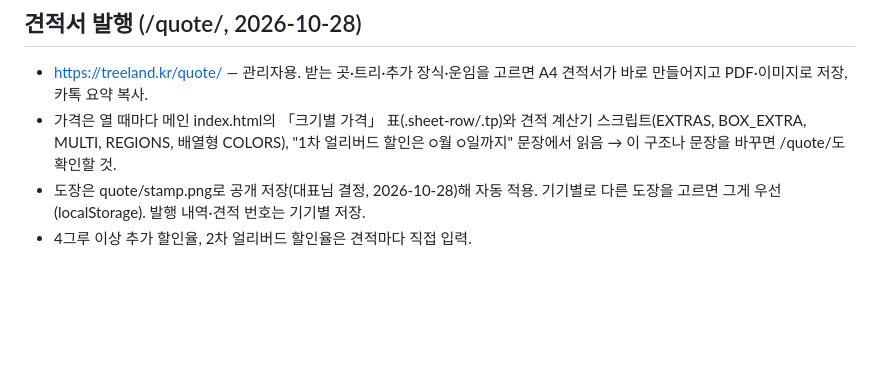
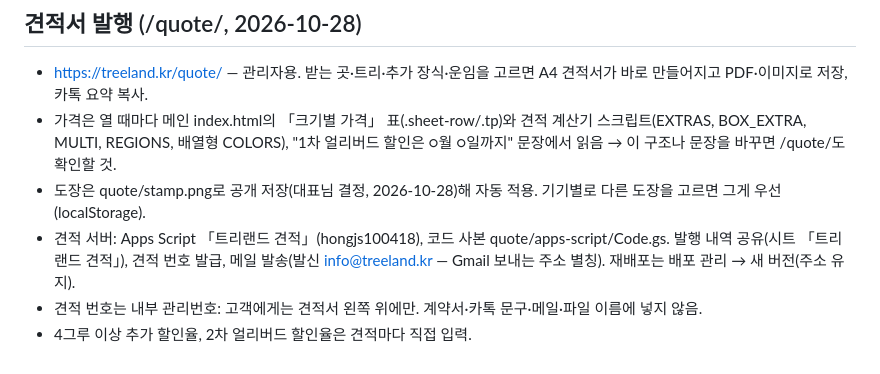
Before and after one commit to treeland-123/treeland-site, a Markdown page: WORKFLOW.md, the part around the change. Drawn GitHub-style; blank space fills up the shorter version.

Commit message:
WORKFLOW: 견적 서버·메일 발송·내부 견적 번호 설명
Co-Authored-By: Claude Opus 5.5 <noreply@anthropic.com>
Claude-Session: https://claude.ai/code/session_01RoLivhey8Fs3WJDcKbUWKe

```diff
--- a/WORKFLOW.md
+++ b/WORKFLOW.md
@@ -37,5 +37,7 @@
 ## 견적서 발행 (/quote/, 2026-10-28)
 - https://treeland.kr/quote/ — 관리자용. 받는 곳·트리·추가 장식·운임을 고르면 A4 견적서가 바로 만들어지고 PDF·이미지로 저장, 카톡 요약 복사.
 - 가격은 열 때마다 메인 index.html의 「크기별 가격」 표(.sheet-row/.tp)와 견적 계산기 스크립트(EXTRAS, BOX_EXTRA, MULTI, REGIONS, 배열형 COLORS), "1차 얼리버드 할인은 ○월 ○일까지" 문장에서 읽음 → 이 구조나 문장을 바꾸면 /quote/도 확인할 것.
-- 도장은 quote/stamp.png로 공개 저장(대표님 결정, 2026-10-28)해 자동 적용. 기기별로 다른 도장을 고르면 그게 우선(localStorage). 발행 내역·견적 번호는 기기별 저장.
+- 도장은 quote/stamp.png로 공개 저장(대표님 결정, 2026-10-28)해 자동 적용. 기기별로 다른 도장을 고르면 그게 우선(localStorage).
+- 견적 서버: Apps Script 「트리랜드 견적」(hongjs100418), 코드 사본 quote/apps-script/Code.gs. 발행 내역 공유(시트 「트리랜드 견적」), 견적 번호 발급, 메일 발송(발신 info@treeland.kr — Gmail 보내는 주소 별칭). 재배포는 배포 관리 → 새 버전(주소 유지).
+- 견적 번호는 내부 관리번호: 고객에게는 견적서 왼쪽 위에만. 계약서·카톡 문구·메일·파일 이름에 넣지 않음.
 - 4그루 이상 추가 할인율, 2차 얼리버드 할인율은 견적마다 직접 입력.
```
